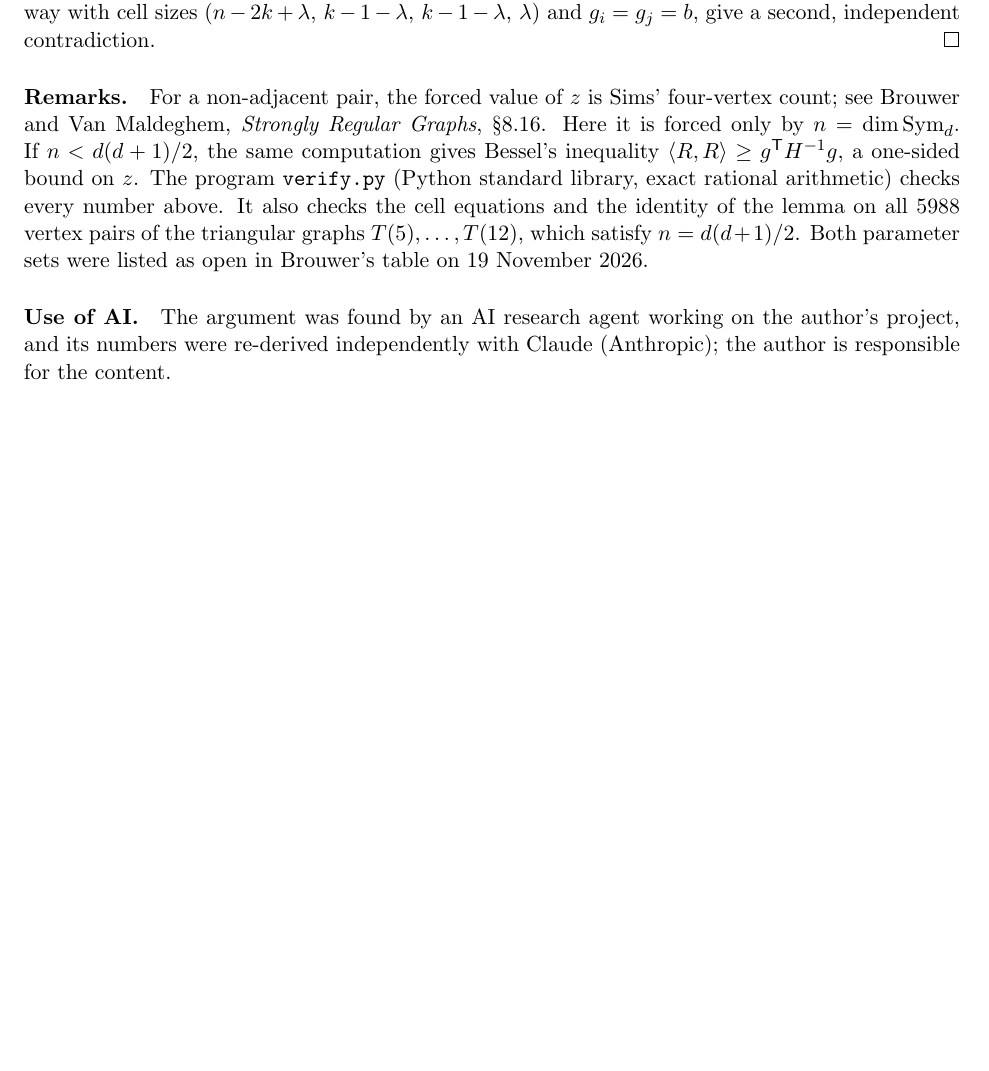
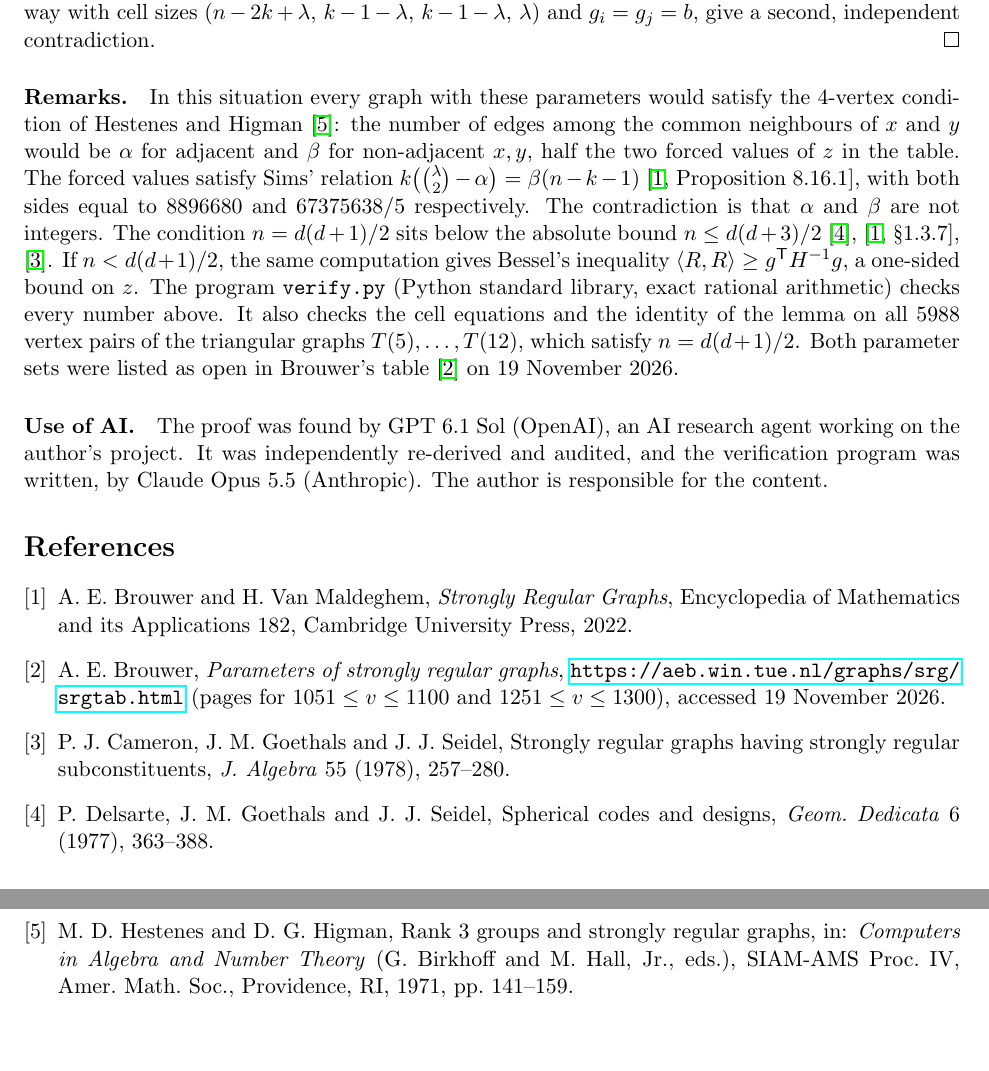
Before and after one commit to dylan-plummer/srg-projector-nonexistence, a LaTeX document (note.tex): part of page 2 of 2 before the commit and two parts of pages 2 and 3 of 3 after it, the two joined at a grey line, cut so that both start at the same text, the shorter picture padded with empty space. Compiled offline with pdfLaTeX.

Commit message:
Attribute the proof (GPT 6.1 Sol) and the audit (Claude Opus 5.5); add references and Sims' relation check
Co-Authored-By: Claude Opus 5.5 <noreply@anthropic.com>

```diff
--- a/note.tex
+++ b/note.tex
@@ -74,13 +74,33 @@ $(n-2k+\lambda,\,k-1-\lambda,\,k-1-\lambda,\,\lambda)$ and $g_i=g_j=b$, give a s
 \qed
 
 \paragraph{Remarks.}
-For a non-adjacent pair, the forced value of $z$ is Sims' four-vertex count; see Brouwer and Van Maldeghem,
-\emph{Strongly Regular Graphs}, \S8.16. Here it is forced only by $n=\dim\Sym_d$. If $n<d(d+1)/2$, the same computation
+In this situation every graph with these parameters would satisfy the $4$-vertex condition of Hestenes and
+Higman~\cite{HH}: the number of edges among the common neighbours of $x$ and $y$ would be $\alpha$ for adjacent and $\beta$ for
+non-adjacent $x,y$, half the two forced values of $z$ in the table. The forced values satisfy Sims' relation
+$k\bigl(\binom\lambda2-\alpha\bigr)=\beta(n-k-1)$~\cite[Proposition~8.16.1]{BvM}, with both sides equal to $8896680$ and
+$67375638/5$ respectively. The contradiction is that $\alpha$ and $\beta$ are not integers. The condition $n=d(d+1)/2$ sits below the absolute bound
+$n\le d(d+3)/2$~\cite{DGS}, \cite[\S1.3.7]{BvM}, \cite{CGS}. If $n<d(d+1)/2$, the same computation
 gives Bessel's inequality $\langle R,R\rangle\ge g^{\mathsf T}H^{-1}g$, a one-sided bound on $z$. The program
 \texttt{verify.py} (Python standard library, exact rational arithmetic) checks every number above. It also checks the
 cell equations and the identity of the lemma on all $5988$ vertex pairs of the triangular graphs $T(5),\dots,T(12)$,
-which satisfy $n=d(d+1)/2$. Both parameter sets were listed as open in Brouwer's table on 19 November 2026.
+which satisfy $n=d(d+1)/2$. Both parameter sets were listed as open in Brouwer's table~\cite{table} on 19 November 2026.
 
-\paragraph{Use of AI.} The argument was found by an AI research agent working on the author's project, and its numbers
-were re-derived independently with Claude (Anthropic); the author is responsible for the content.
+\paragraph{Use of AI.} The proof was found by GPT 6.1 Sol (OpenAI), an AI research agent working on the author's project.
+It was independently re-derived and audited, and the verification program was written, by Claude Opus 5.5
+(Anthropic). The author is responsible for the content.
+
+\begin{thebibliography}{9}
+\bibitem{BvM} A.~E. Brouwer and H. Van Maldeghem, \emph{Strongly Regular Graphs}, Encyclopedia of Mathematics and
+its Applications 182, Cambridge University Press, 2022.
+\bibitem{table} A.~E. Brouwer, \emph{Parameters of strongly regular graphs},
+\url{https://aeb.win.tue.nl/graphs/srg/srgtab.html} (pages for $1051\le v\le1100$ and $1251\le v\le1300$),
+accessed 19 November 2026.
+\bibitem{CGS} P.~J. Cameron, J.~M. Goethals and J.~J. Seidel, Strongly regular graphs having strongly regular
+subconstituents, \emph{J. Algebra} 55 (1978), 257--280.
+\bibitem{DGS} P. Delsarte, J.~M. Goethals and J.~J. Seidel, Spherical codes and designs, \emph{Geom. Dedicata} 6
+(1977), 363--388.
+\bibitem{HH} M.~D. Hestenes and D.~G. Higman, Rank 3 groups and strongly regular graphs, in: \emph{Computers in
+Algebra and Number Theory} (G. Birkhoff and M. Hall, Jr., eds.), SIAM-AMS Proc. IV, Amer. Math. Soc., Providence, RI,
+1971, pp.~141--159.
+\end{thebibliography}
 \end{document}
```
Also changed, not shown: note.pdf, note.tex (2 more changed lines), 1 other file.
